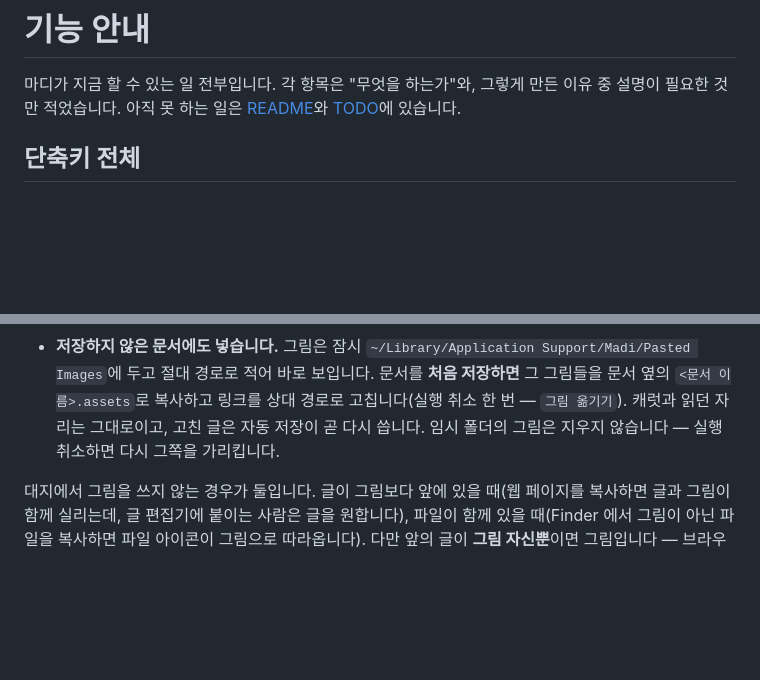
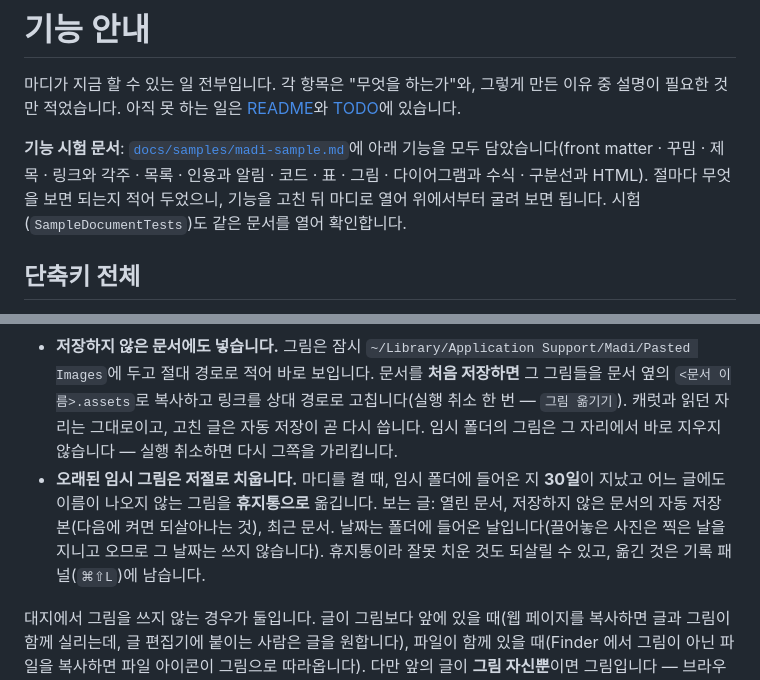
Before and after one commit to ddiiwoong/madi, a Markdown page: docs/features.md, 2 parts joined by grey strips. Rendered like a GitHub page; blank space fills up the shorter version.

```diff
--- a/docs/features.md
+++ b/docs/features.md
@@ -3,6 +3,11 @@
 마디가 지금 할 수 있는 일 전부입니다. 각 항목은 "무엇을 하는가"와, 그렇게 만든 이유 중
 설명이 필요한 것만 적었습니다. 아직 못 하는 일은 [README](../README.md#지금-안-되는-것)와
 [TODO](../TODO.md)에 있습니다.
+
+**기능 시험 문서**: [`docs/samples/madi-sample.md`](samples/madi-sample.md)에 아래 기능을 모두 담았습니다(front matter ·
+꾸밈 · 제목 · 링크와 각주 · 목록 · 인용과 알림 · 코드 · 표 · 그림 · 다이어그램과 수식 · 구분선과 HTML). 절마다 무엇을
+보면 되는지 적어 두었으니, 기능을 고친 뒤 마디로 열어 위에서부터 굴려 보면 됩니다. 시험(`SampleDocumentTests`)도 같은
+문서를 열어 확인합니다.
 
 ## 단축키 전체
 
@@ -282,7 +287,11 @@ GFM 각주 `[^1]`과 정의 줄 `[^1]: 글`. 참조는 괄호가 접히고 라
 - **저장하지 않은 문서에도 넣습니다.** 그림은 잠시 `~/Library/Application Support/Madi/Pasted Images`에 두고
   절대 경로로 적어 바로 보입니다. 문서를 **처음 저장하면** 그 그림들을 문서 옆의 `<문서 이름>.assets`로 복사하고
   링크를 상대 경로로 고칩니다(실행 취소 한 번 — `그림 옮기기`). 캐럿과 읽던 자리는 그대로이고, 고친 글은 자동 저장이
-  곧 다시 씁니다. 임시 폴더의 그림은 지우지 않습니다 — 실행 취소하면 다시 그쪽을 가리킵니다.
+  곧 다시 씁니다. 임시 폴더의 그림은 그 자리에서 바로 지우지 않습니다 — 실행 취소하면 다시 그쪽을 가리킵니다.
+- **오래된 임시 그림은 저절로 치웁니다.** 마디를 켤 때, 임시 폴더에 들어온 지 **30일**이 지났고 어느 글에도 이름이
+  나오지 않는 그림을 **휴지통으로** 옮깁니다. 보는 글: 열린 문서, 저장하지 않은 문서의 자동 저장본(다음에 켜면
+  되살아나는 것), 최근 문서. 날짜는 폴더에 들어온 날입니다(끌어놓은 사진은 찍은 날을 지니고 오므로 그 날짜는 쓰지
+  않습니다). 휴지통이라 잘못 치운 것도 되살릴 수 있고, 옮긴 것은 기록 패널(`⌘⇧L`)에 남습니다.
 
 대지에서 그림을 쓰지 않는 경우가 둘입니다. 글이 그림보다 앞에 있을 때(웹 페이지를 복사하면
 글과 그림이 함께 실리는데, 글 편집기에 붙이는 사람은 글을 원합니다), 파일이 함께 있을 때(Finder
```
Also changed, not shown: TODO.md (+17 -3 lines), docs/samples/madi-sample.md (added, +245 -0 lines), docs/samples/madi-sample.assets/flow.png (added), 6 other files.
